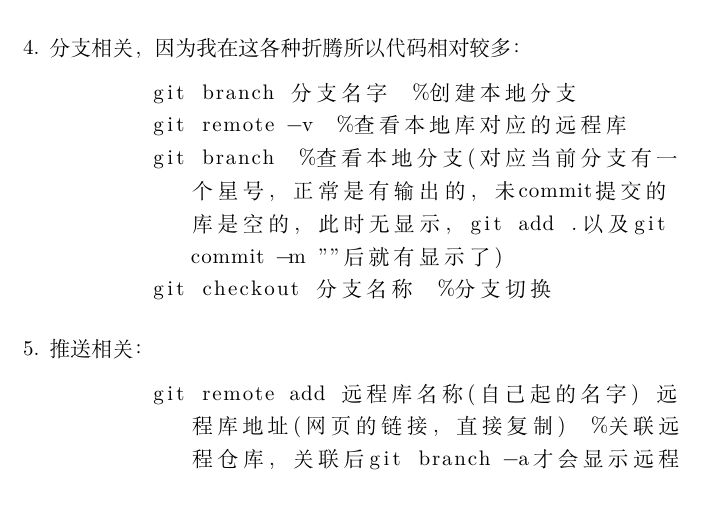
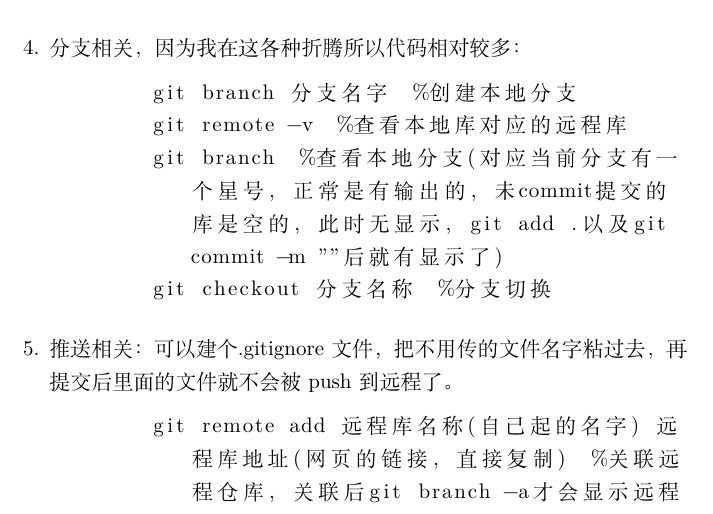
Before and after one commit to aipuxilong0618/1234, a LaTeX document (main.tex): part of page 19 of 20, cut so that both start at the same text. Compiled offline with XeLaTeX.

Commit message:
看这版的

```diff
--- a/main.tex
+++ b/main.tex
@@ -253,6 +253,7 @@ git的工作流程:
 \end{lstlisting}
 
 \item 推送相关：
+可以建个.gitignore文件，把不用传的文件名字粘过去，再提交后里面的文件就不会被push到远程了。
 \begin{lstlisting}[breaklines=true]
 	git remote add 远程库名称(自己起的名字) 远程库地址(网页的链接，直接复制)  %关联远程仓库，关联后git branch -a才会显示远程的那个分支，也是第一次提交。另：其实如果你建立库的时候啥也没有，它会提示你要干啥的。我就因为输代码的时候忘了add纠结了很久。。。。
 	git branch -a  %列出所有（远端+近端）分支
```
Also changed, not shown: main.pdf, 2 other files.
